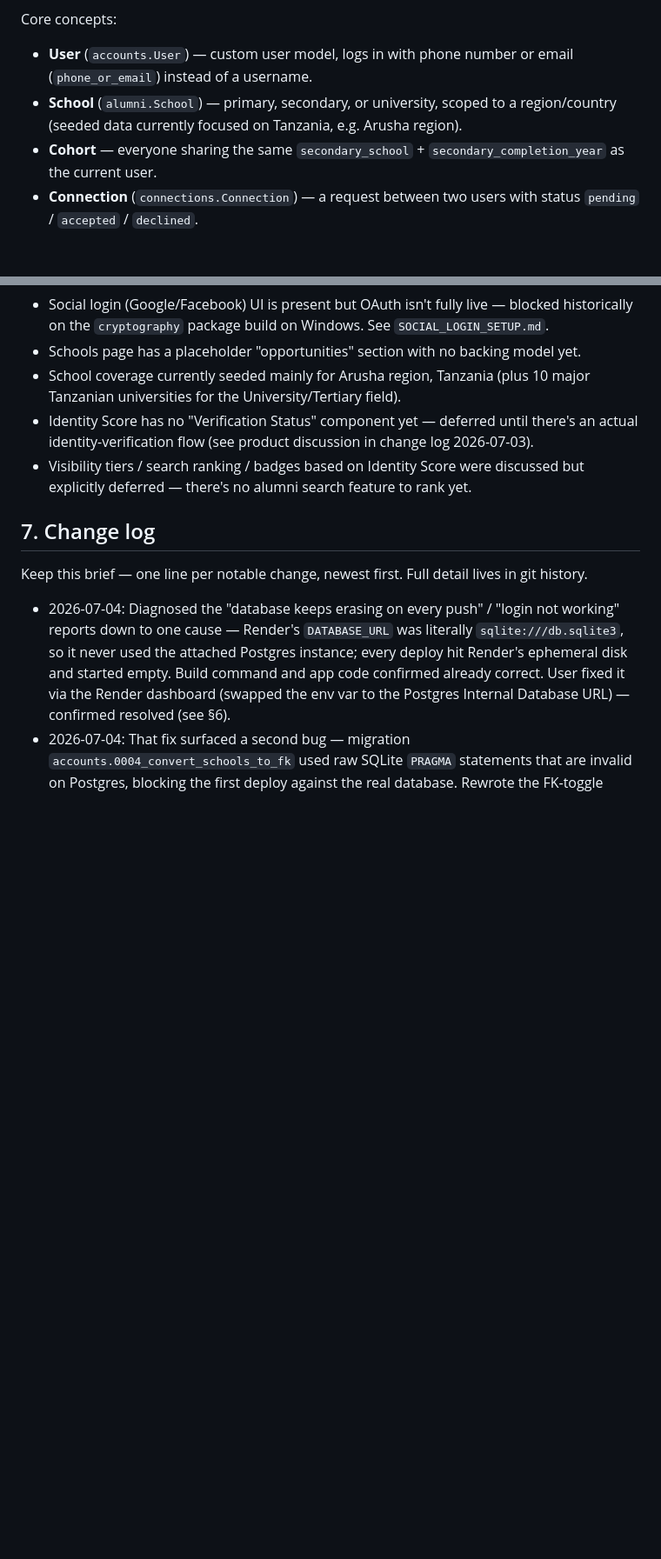
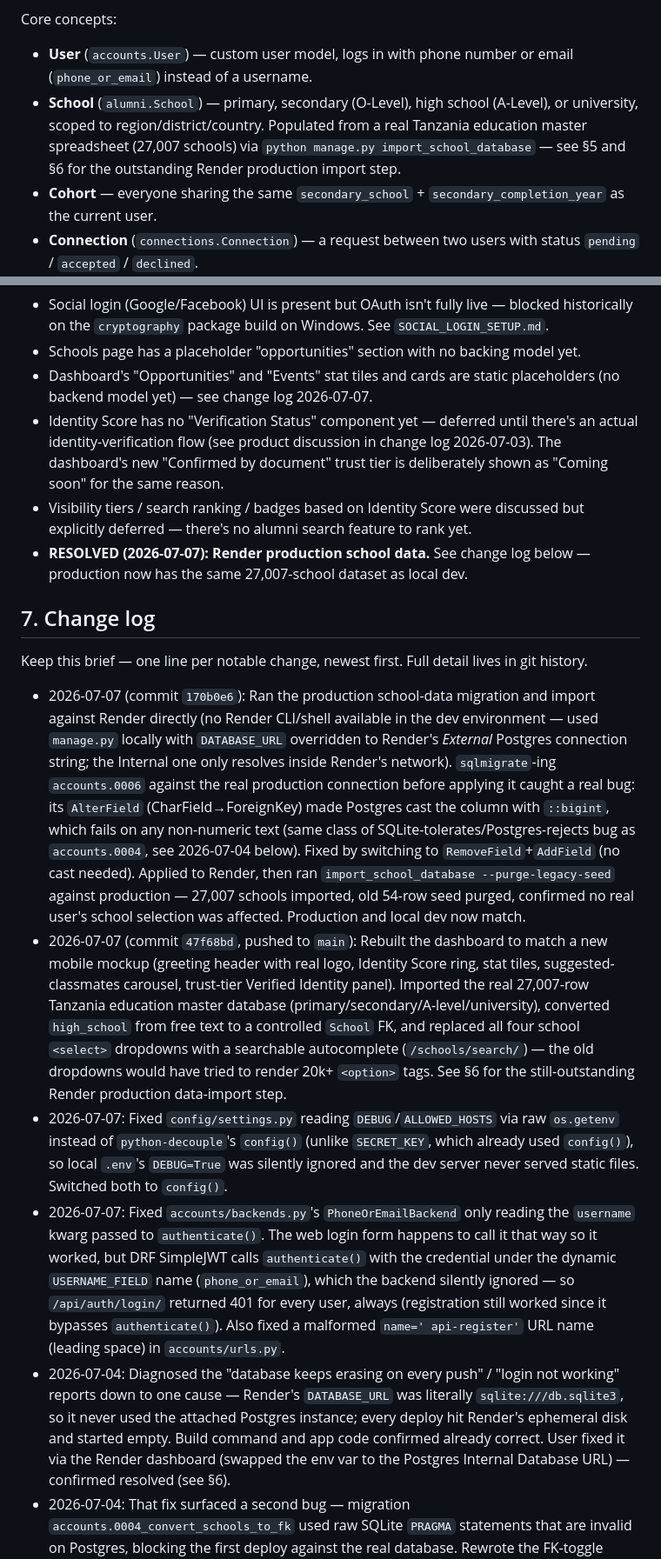
Before and after one commit to stevenakida/LEGACY_LINK_MAIN, a Markdown page: docs/DOCUMENTATION.md, 2 parts joined by grey strips. Shown at 87% size. Rendered like a GitHub page; blank space fills up the shorter version.

Commit message:
Document the production school-data migration and DATABASE_URL workflow
Co-Authored-By: Claude Sonnet 5 <noreply@anthropic.com>

```diff
--- a/docs/DOCUMENTATION.md
+++ b/docs/DOCUMENTATION.md
@@ -14,8 +14,11 @@ other alumni — similar in spirit to a school-focused LinkedIn/Classmates.com.
 Core concepts:
 - **User** (`accounts.User`) — custom user model, logs in with phone number
   or email (`phone_or_email`) instead of a username.
-- **School** (`alumni.School`) — primary, secondary, or university, scoped to
-  a region/country (seeded data currently focused on Tanzania, e.g. Arusha region).
+- **School** (`alumni.School`) — primary, secondary (O-Level), high school
+  (A-Level), or university, scoped to region/district/country. Populated from
+  a real Tanzania education master spreadsheet (27,007 schools) via
+  `python manage.py import_school_database` — see §5 and §6 for the
+  outstanding Render production import step.
 - **Cohort** — everyone sharing the same `secondary_school` +
   `secondary_completion_year` as the current user.
 - **Connection** (`connections.Connection`) — a request between two users with
@@ -176,20 +207,59 @@ custom admin UI exists.
   blocked historically on the `cryptography` package build on Windows. See
   `SOCIAL_LOGIN_SETUP.md`.
 - Schools page has a placeholder "opportunities" section with no backing model yet.
-- School coverage currently seeded mainly for Arusha region, Tanzania (plus 10
-  major Tanzanian universities for the University/Tertiary field).
+- Dashboard's "Opportunities" and "Events" stat tiles and cards are static
+  placeholders (no backend model yet) — see change log 2026-07-07.
 - Identity Score has no "Verification Status" component yet — deferred until
   there's an actual identity-verification flow (see product discussion in
-  change log 2026-07-03).
+  change log 2026-07-03). The dashboard's new "Confirmed by document" trust
+  tier is deliberately shown as "Coming soon" for the same reason.
 - Visibility tiers / search ranking / badges based on Identity Score were
   discussed but explicitly deferred — there's no alumni search feature to
   rank yet.
+- **RESOLVED (2026-07-07): Render production school data.** See change log
+  below — production now has the same 27,007-school dataset as local dev.
 
 ## 7. Change log
 
 Keep this brief — one line per notable change, newest first. Full detail lives
 in git history.
 
+- 2026-07-07 (commit `170b0e6`): Ran the production school-data migration
+  and import against Render directly (no Render CLI/shell available in the
+  dev environment — used `manage.py` locally with `DATABASE_URL` overridden
+  to Render's *External* Postgres connection string; the Internal one only
+  resolves inside Render's network). `sqlmigrate`-ing `accounts.0006` against
+  the real production connection before applying it caught a real bug: its
+  `AlterField` (CharField→ForeignKey) made Postgres cast the column with
+  `::bigint`, which fails on any non-numeric text (same class of
+  SQLite-tolerates/Postgres-rejects bug as `accounts.0004`, see 2026-07-04
+  below). Fixed by switching to `RemoveField`+`AddField` (no cast needed).
+  Applied to Render, then ran
+  `import_school_database --purge-legacy-seed` against production — 27,007
+  schools imported, old 54-row seed purged, confirmed no real user's school
+  selection was affected. Production and local dev now match.
+- 2026-07-07 (commit `47f68bd`, pushed to `main`): Rebuilt the dashboard to
+  match a new mobile mockup (greeting header with real logo, Identity Score
+  ring, stat tiles, suggested-classmates carousel, trust-tier Verified
+  Identity panel). Imported the real 27,007-row Tanzania education master
+  database (primary/secondary/A-level/university), converted `high_school`
+  from free text to a controlled `School` FK, and replaced all four school
+  `<select>` dropdowns with a searchable autocomplete (`/schools/search/`) —
+  the old dropdowns would have tried to render 20k+ `<option>` tags. See §6
+  for the still-outstanding Render production data-import step.
+- 2026-07-07: Fixed `config/settings.py` reading `DEBUG`/`ALLOWED_HOSTS` via
+  raw `os.getenv` instead of `python-decouple`'s `config()` (unlike
+  `SECRET_KEY`, which already used `config()`), so local `.env`'s
+  `DEBUG=True` was silently ignored and the dev server never served static
+  files. Switched both to `config()`.
+- 2026-07-07: Fixed `accounts/backends.py`'s `PhoneOrEmailBackend` only
+  reading the `username` kwarg passed to `authenticate()`. The web login form
+  happens to call it that way so it worked, but DRF SimpleJWT calls
+  `authenticate()` with the credential under the dynamic `USERNAME_FIELD`
+  name (`phone_or_email`), which the backend silently ignored — so
+  `/api/auth/login/` returned 401 for every user, always (registration still
+  worked since it bypasses `authenticate()`). Also fixed a malformed
+  `name=' api-register'` URL name (leading space) in `accounts/urls.py`.
 - 2026-07-04: Diagnosed the "database keeps erasing on every push" / "login
   not working" reports down to one cause — Render's `DATABASE_URL` was
   literally `sqlite:///db.sqlite3`, so it never used the attached Postgres
```
Also changed, not shown: other parts of docs/DOCUMENTATION.md (+35 -7 lines).
